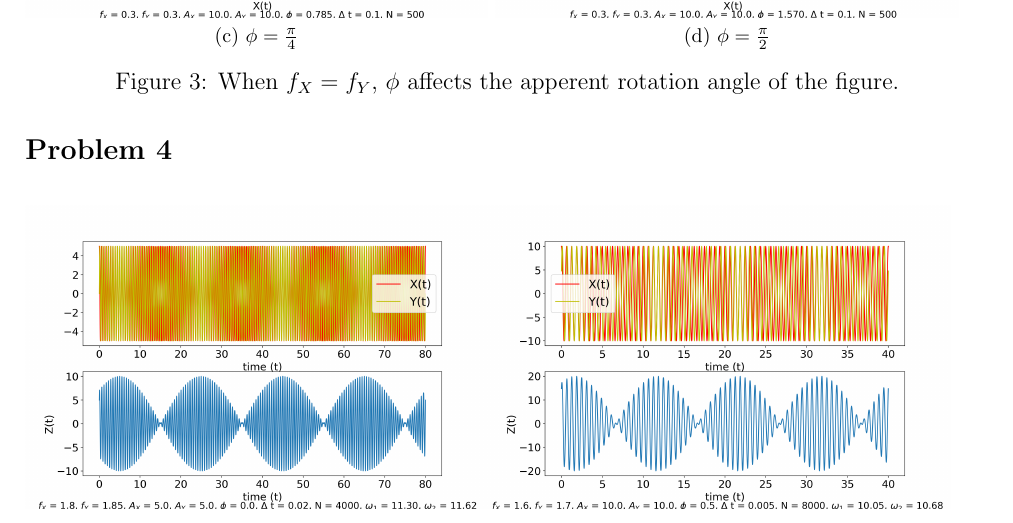
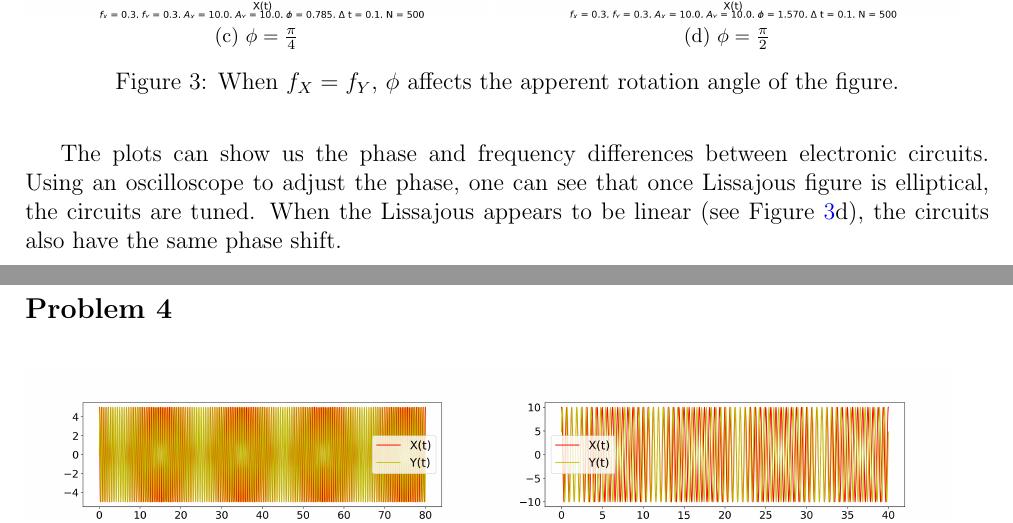
Before and after one commit to m-fuller/Ph20, a LaTeX document (Ph20.1/document.tex): part of page 3 of 4 before the commit and two parts of pages 3 and 4 of 4 after it, the two joined at a grey line, cut so that both start at the same text. Compiled offline with pdfLaTeX.

Commit message:
Talk about using phase to tune a circuit

```diff
--- a/Ph20.1/document.tex
+++ b/Ph20.1/document.tex
@@ -61,6 +61,8 @@
 			\caption{When $f_X = f_Y$, $\phi$ affects the apperent rotation angle of the figure.}\label{fig:3c}
 		\end{figure}
 
+		The plots can show us the phase and frequency differences between electronic circuits. Using an oscilloscope to adjust the phase, one can see that once Lissajous figure is elliptical, the circuits are tuned. When the Lissajous appears to be linear (see Figure~\ref{fig:3c}d), the circuits also have the same phase shift.
+
 	\newpage
 
 	\noindent\textbf{\large Problem 4}
```
Also changed, not shown: 1 other file.
